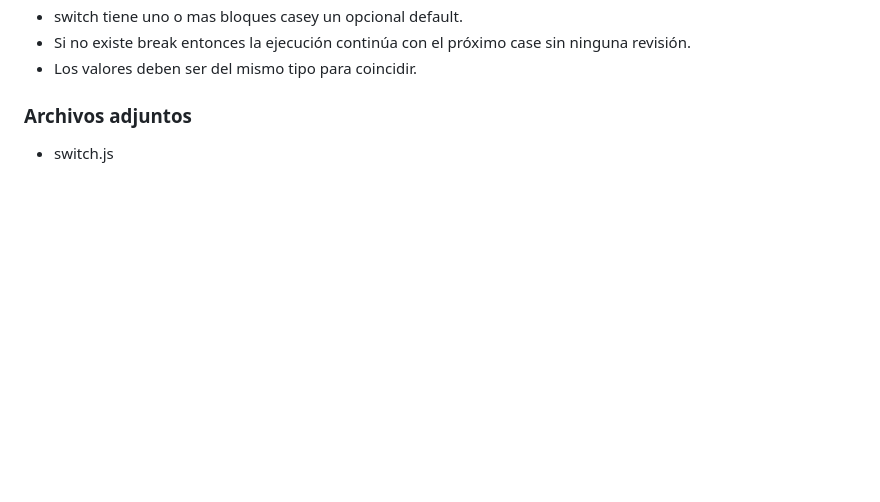
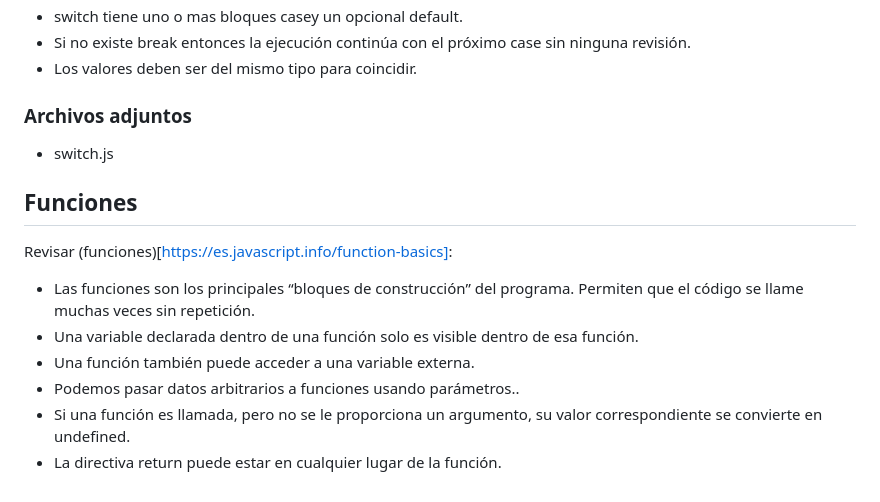
Before and after one commit to ShiirleyOC56/Aprendiendo-lenguajes, a Markdown page: JAVASCRIPT/Parte 1/Readme.md, the part around the change. Drawn GitHub-style; blank space fills up the shorter version.

Commit message:
Anotes de funciones

```diff
--- a/JAVASCRIPT/Parte 1/Readme.md
+++ b/JAVASCRIPT/Parte 1/Readme.md
@@ -181,3 +181,12 @@ Revisar(switch)[https://es.javascript.info/switch]:
 
 ### Archivos adjuntos
 - switch.js
+
+## Funciones
+Revisar (funciones)[https://es.javascript.info/function-basics]:
+- Las funciones son los principales “bloques de construcción” del programa. Permiten que el código se llame muchas veces sin repetición.
+- Una variable declarada dentro de una función solo es visible dentro de esa función.
+- Una función también puede acceder a una variable externa.
+- Podemos pasar datos arbitrarios a funciones usando parámetros..
+- Si una función es llamada, pero no se le proporciona un argumento, su valor correspondiente se convierte en undefined.
+- La directiva return puede estar en cualquier lugar de la función.
```
